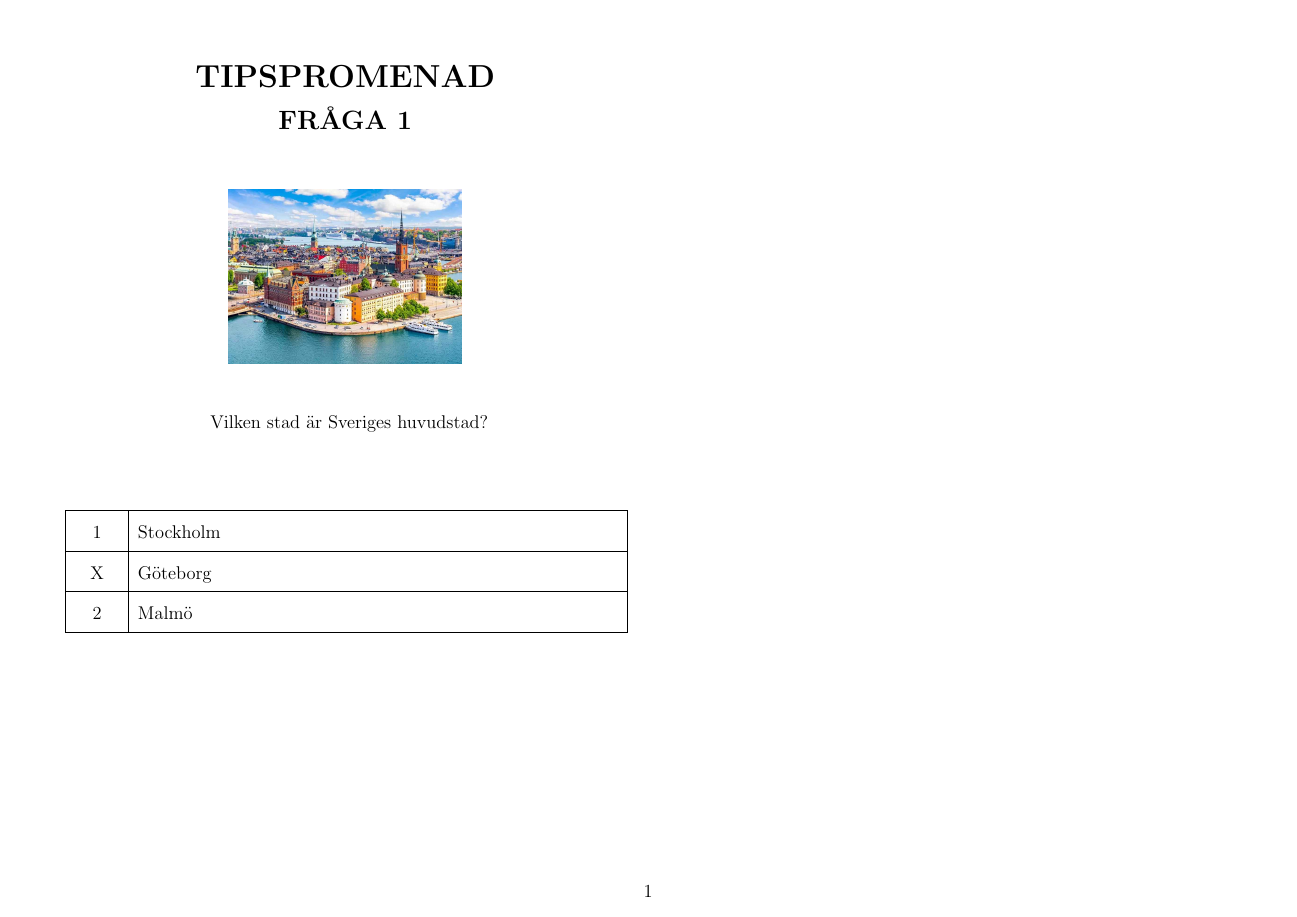
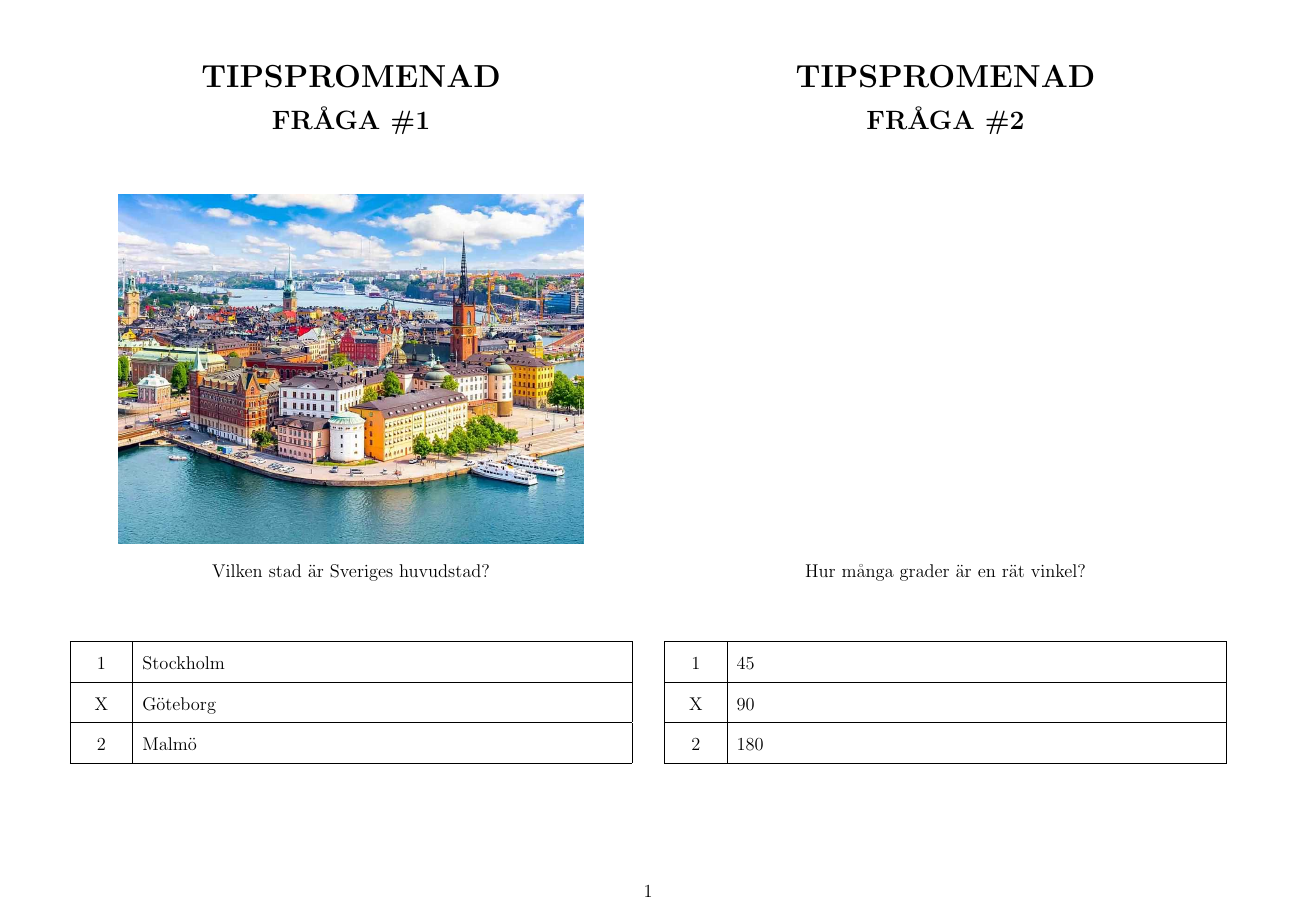
Before and after one commit to ankarhem/tipspromenad-latex, a LaTeX document (tipspromenad.tex): page 1 of 4 before the commit and page 1 of 2 after it. Compiled offline with pdfLaTeX.

Commit message:
layout fixes

```diff
--- a/tipspromenad.tex
+++ b/tipspromenad.tex
@@ -26,18 +26,22 @@
     \noindent
   \fi
   % Frågeruta i en minipage
-  \begin{minipage}[t]{0.48\textwidth}
+  \begin{minipage}[t]{0.49\textwidth}
     \begin{center}
       \textbf{\LARGE TIPSPROMENAD}\\[1em]
-      \textbf{\Large FRÅGA \thefraga}
+      \textbf{\Large FRÅGA \#\thefraga}
     \end{center}
     \vspace{1em}
     % Bild (om angiven)
-    \ifstrempty{#1}{}{
-      \begin{center}
-        \includegraphics[height=4cm,keepaspectratio]{#1}
+    \begin{center}
+      \parbox[c][8cm][c]{0.9\linewidth}{%
+        \ifstrempty{#1}{%
+      % Ingen bild -> tom yta
+          }{%
+            \centering\includegraphics[height=8cm,keepaspectratio]{#1}%
+          }%
+        }
       \end{center}
-    }
     % Frågetext
     \begin{center}
       \parbox{13cm}{\centering #2}
```
Also changed, not shown: tipspromenad.tex (9 more changed lines).
